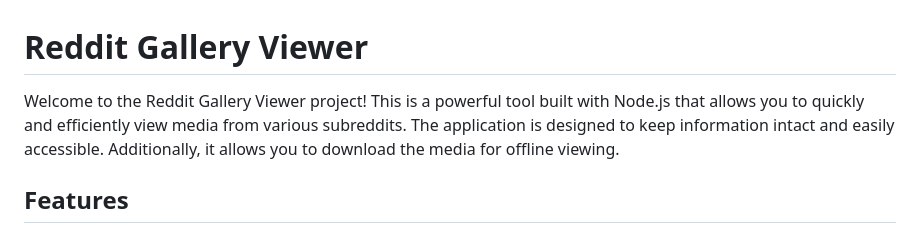
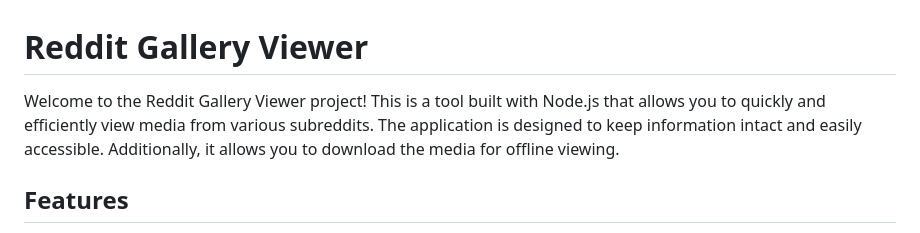
Before and after one commit to Rounak77382/The-Reddit-Gallery-Deprecated, a Markdown page: README.md, the part around the change. Rendered like a GitHub page.

```diff
--- a/README.md
+++ b/README.md
@@ -1,6 +1,6 @@
 # Reddit Gallery Viewer
 
-Welcome to the Reddit Gallery Viewer project! This is a powerful tool built with Node.js that allows you to quickly and efficiently view media from various subreddits. The application is designed to keep information intact and easily accessible. Additionally, it allows you to download the media for offline viewing.
+Welcome to the Reddit Gallery Viewer project! This is a tool built with Node.js that allows you to quickly and efficiently view media from various subreddits. The application is designed to keep information intact and easily accessible. Additionally, it allows you to download the media for offline viewing.
 
 ## Features
 
```
